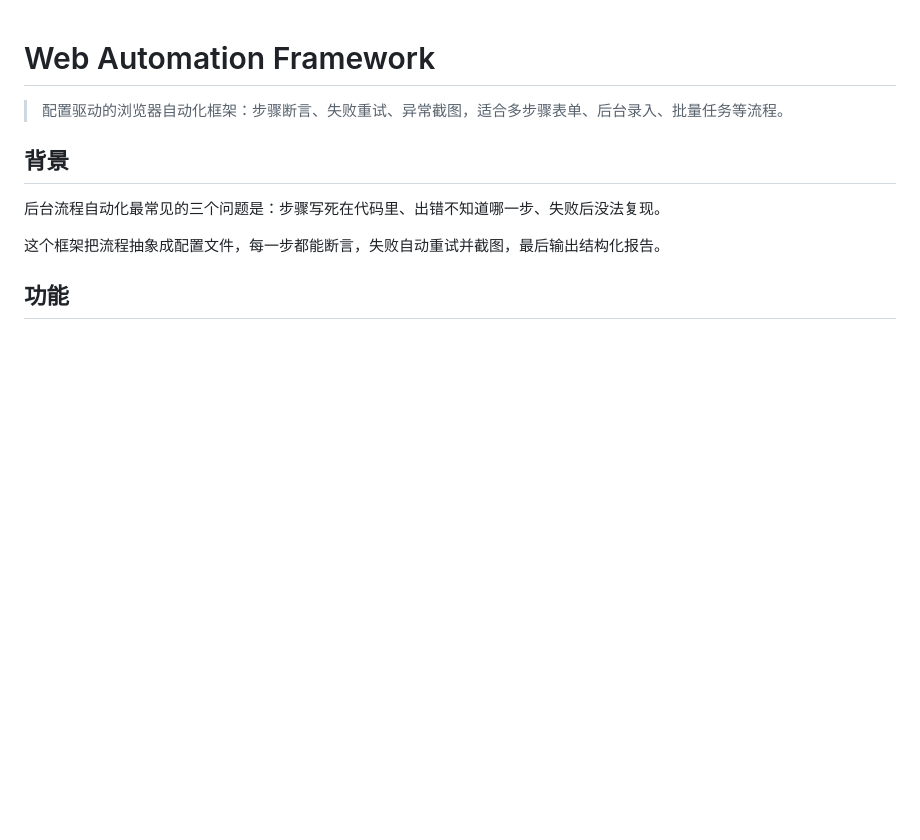
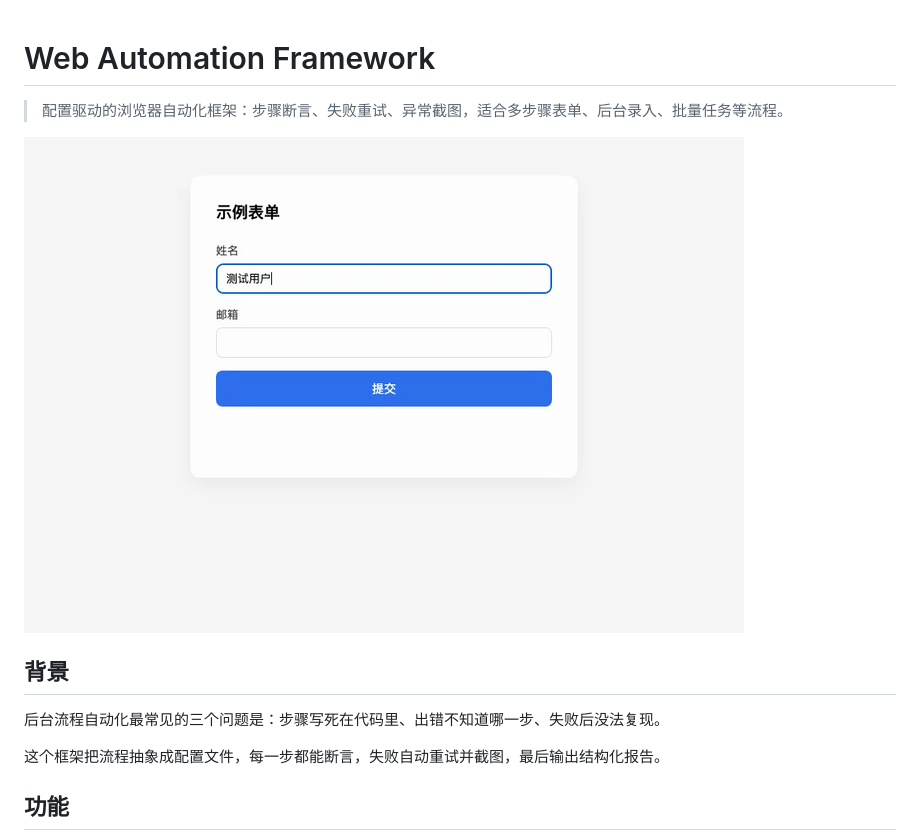
Before and after one commit to jiashuo0620-png/web-automation-framework, a Markdown page: README.md, the part around the change. GitHub-like rendering; pictures changed too: demo/demo.gif (added); blank space fills up the shorter version.

```diff
--- a/README.md
+++ b/README.md
@@ -1,6 +1,8 @@
 # Web Automation Framework
 
 > 配置驱动的浏览器自动化框架：步骤断言、失败重试、异常截图，适合多步骤表单、后台录入、批量任务等流程。
+
+![demo](demo/demo.gif)
 
 ## 背景
 
```
